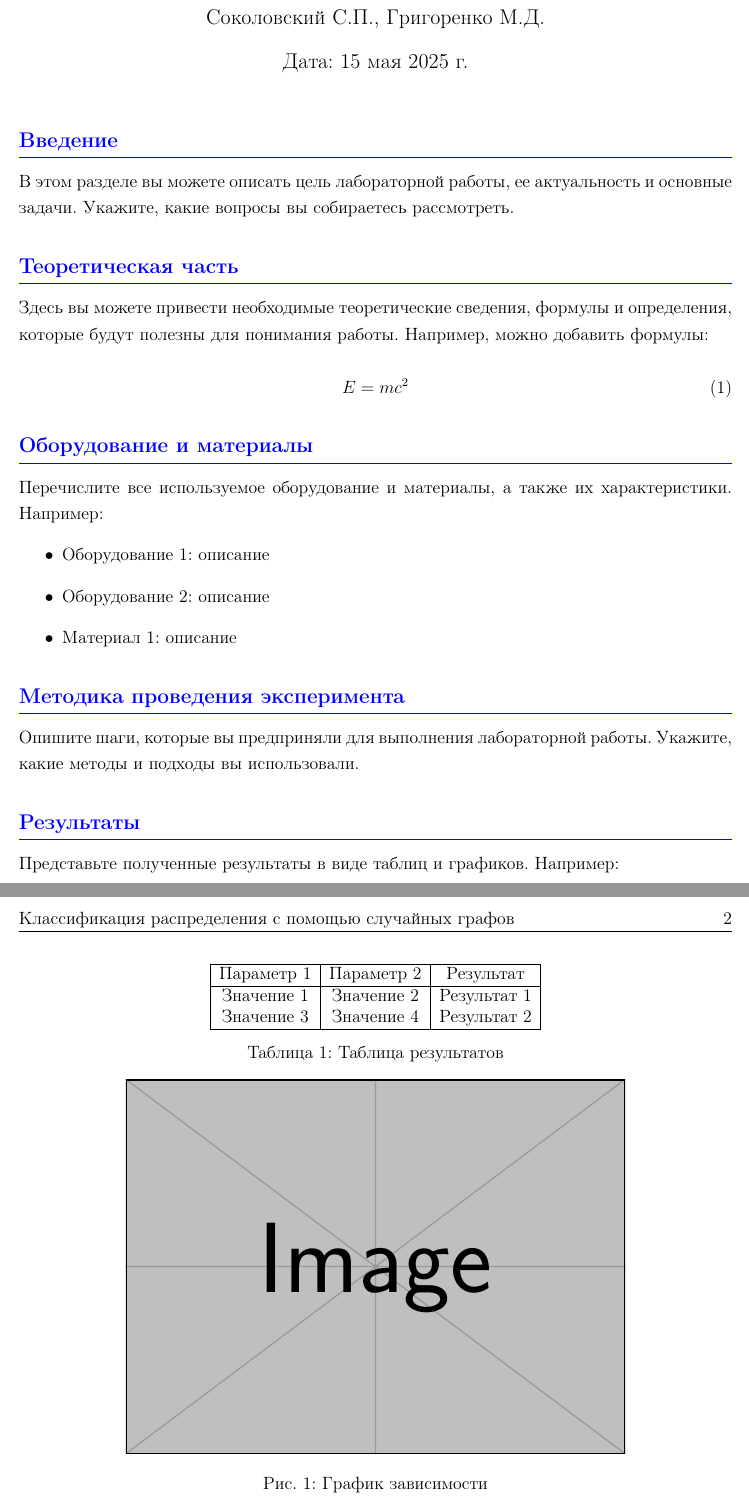
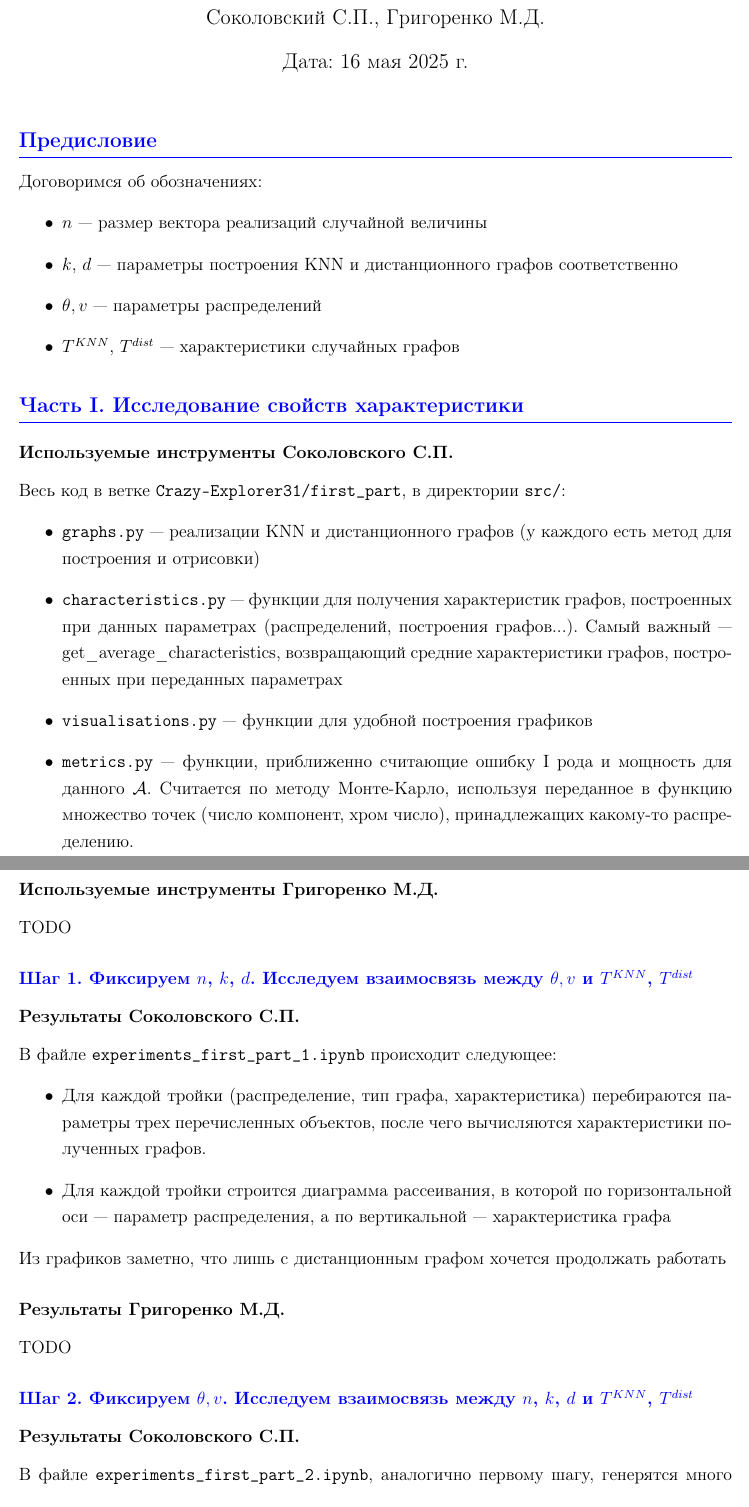
Before and after one commit to maxGrigorenko/DistributionClassifier, a LaTeX document (report/report.tex): two parts of pages 1 and 2 of 2 before the commit and two parts of pages 1 and 2 of 3 after it, joined at a grey line, cut so that both start at the same text. The pictures show the PDF file report/report.pdf that the author committed with the source.

Commit message:
report/: stepan's first part reported

```diff
--- a/report/report.tex
+++ b/report/report.tex
@@ -33,39 +33,43 @@
 
 \maketitle
 
-\section{Введение}
-В этом разделе вы можете описать цель лабораторной работы, ее актуальность и основные задачи. Укажите, какие вопросы вы собираетесь рассмотреть.
-
-\section{Теоретическая часть}
-Здесь вы можете привести необходимые теоретические сведения, формулы и определения, которые будут полезны для понимания работы. Например, можно добавить формулы:
-
-\begin{equation}
-E = mc^2
-\end{equation}
-
-\section{Оборудование и материалы}
-Перечислите все используемое оборудование и материалы, а также их характеристики. Например:
-\begin{itemize}
-    \item Оборудование 1: описание
-    \item Оборудование 2: описание
-    \item Материал 1: описание
+\section{Предисловие}
+Договоримся об обозначениях: \begin{itemize}
+    \item $n$ --- размер вектора реализаций случайной величины
+    \item $k$, $d$ --- параметры построения KNN и дистанционного графов соответственно
+    \item $\theta, v$ --- параметры распределений
+    \item $T^{KNN}$, $T^{dist}$ --- характеристики случайных графов
 \end{itemize}
 
-\section{Методика проведения эксперимента}
-Опишите шаги, которые вы предприняли для выполнения лабораторной работы. Укажите, какие методы и подходы вы использовали.
+\section{Часть I. Исследование свойств характеристики}
+\subsubsection*{Используемые инструменты Соколовского С.П.}
+Весь код в ветке \texttt{Crazy-Explorer31/first\_part}, в директории \texttt{src/}:
+\begin{itemize}
+    \item \texttt{graphs.py} --- реализации KNN и дистанционного графов (у каждого есть метод для построения и отрисовки)
+    \item \texttt{characteristics.py} --- функции для получения характеристик графов, построенных при данных параметрах (распределений, построения графов...). Самый важный --- \textttt{get\_average\_characteristics}, возвращающий средние характеристики графов, построенных при переданных параметрах
+    \item \texttt{visualisations.py} --- функции для удобной построения графиков
+    \item \texttt{metrics.py} --- функции, приближенно считающие ошибку I рода и мощность для данного $\mathcal{A}$. Считается по методу Монте-Карло, используя переданное в функцию множество точек (число компонент, хром число), принадлежащих какому-то распределению.
+\end{itemize}
 
-\section{Результаты}
-Представьте полученные результаты в виде таблиц и графиков. Например:
-
-\begin{table}[h]
-    \centering
-    \begin{tabular}{|c|c|c|}
-        \hline
-        Параметр 1 & Параметр 2 & Результат \\
-        \hline
-        Значение 1 & Значение 2 & Результат 1 \\
-        Значение 3 & Значение 4 & Результат 2 \\
-        \hline
-    \end{tabular}
-    \caption{Таблица результатов}
-\end{table}
+\subsubsection*{Используемые инструменты Григоренко М.Д.}
+TODO
+\subsection{Шаг 1. Фиксируем $n$, $k$, $d$. Исследуем взаимосвязь между $\theta, v$ и $T^{KNN}$, $T^{dist}$}
+\subsubsection*{Результаты Соколовского С.П.}
+В файле \texttt{experiments\_first\_part\_1.ipynb} происходит следующее:
+\begin{itemize}
+    \item Для каждой тройки (распределение, тип графа, характеристика) перебираются параметры трех перечисленных объектов, после чего вычисляются характеристики полученных графов.
+    \item Для каждой тройки строится диаграмма рассеивания, в которой по горизонтальной оси --- параметр распределения, а по вертикальной --- характеристика графа
+\end{itemize}
+Из графиков заметно, что лишь с дистанционным графом хочется продолжать работать
+\subsubsection*{Результаты Григоренко М.Д.}
+TODO
+\subsection{Шаг 2. Фиксируем $\theta, v$. Исследуем взаимосвязь между $n$, $k$, $d$ и $T^{KNN}$, $T^{dist}$}
+\subsubsection*{Результаты Соколовского С.П.}
+В файле \texttt{experiments\_first\_part\_2.ipynb}, аналогично первому шагу, генерятся много налюдений для всех комбинаций распределений, типов графов, их характеристик. Далее на диаграммах рассеивания по оси Ox откладываются параметры построения графов, по Oy --- их характеристики, и ещё цветом отражена, при каком $n$ было получено наюлюдение. Выводы аналогичные первому эксперименту
+\subsubsection*{Результаты Григоренко М.Д.}
+TODO
+\subsection{Шаг 3. Фиксируем $\theta, v$. Строим $\mathcal{A}$ для переданного $n$}
+\subsubsection*{Результаты Соколовского С.П.}
+Файл \texttt{experiments\_first\_part\_3.ipynb} поделен на два раздела. В первом фиксируются все параметры и строится $\mathcal{A}$. Во втором рассуждения, изложенные в первом разделе обобщаются, и приведена реализация класса, строящая $\mathcal{A}$ по переданному в конструктор $n$ \\
+Используется следующий алгоритм построения $\mathcal{A}$:
+\begin{itemize}
@@ -89 +81,4 @@ E = mc^2
+\end{itemize}
+\subsubsection*{Результаты Григоренко М.Д.}
+TODO
 \end{document}
```
Also changed, not shown: report/report.pdf, report/report.tex (22 more changed lines).
